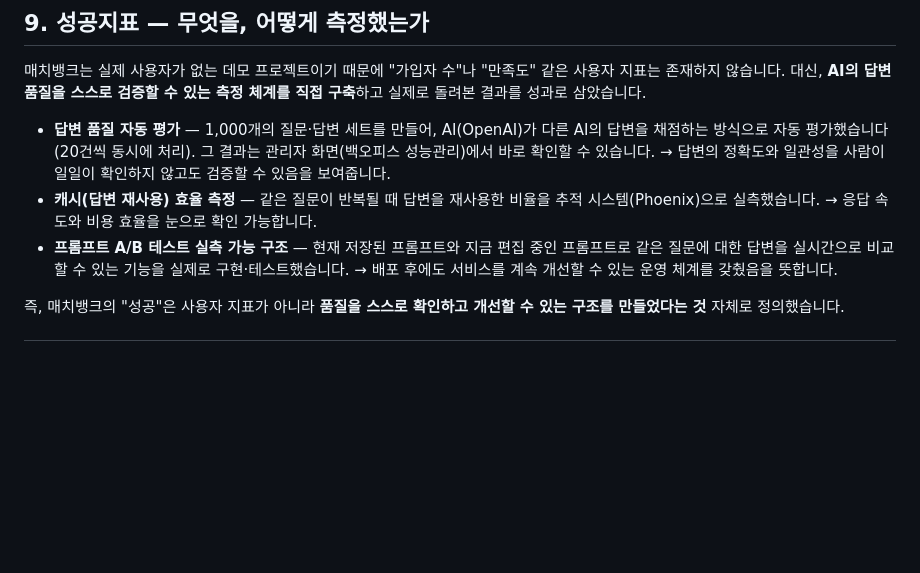
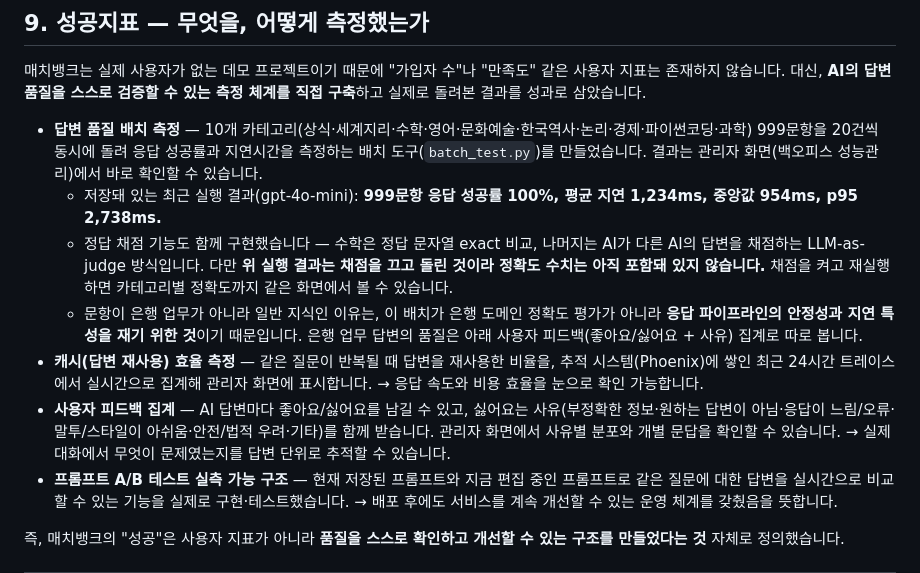
Before and after one commit to junga-k/bankservice, a Markdown page: docs/기획서.md, the part around the change. Drawn GitHub-style; blank space fills up the shorter version.

Commit message:
docs: 기획서 9절(성공지표)을 실제 측정 결과에 맞게 정정
9절이 "1,000개 질문·답변 세트를 만들어 AI 가 다른 AI 의 답변을 채점하는 방식으로
자동 평가했다"고 서술하고 있었으나, 저장된 batch_test_results.json 은
graded: 0 / accuracy: null 이고 결과 항목에 correct·graded_by 키 자체가 없다 —
채점을 끄고(--no-grade) 실행된 결과다. 문항 수도 1,000이 아니라 999.

- 실제 실행 결과를 수치로 명시: 999문항 성공률 100%, 평균 1,234ms,
  중앙값 954ms, p95 2,738ms (gpt-4o-mini).
- 채점 기능(수학 exact + LLM-as-judge)은 batch_test.py 에 구현돼 있으나
  위 결과에는 포함돼 있지 않다는 점을 명시.
- 문항이 은행 업무가 아니라 일반 지식 10개 카테고리라는 점과, 그 배치의 목적이
  도메인 정확도가 아니라 응답 파이프라인의 안정성·지연 측정이라는 점을 밝힘.
- 캐시 히트율은 "실측했습니다"가 실제로 맞았다(infra_metrics.py 가 Phoenix 의
  cache.hit 스팬을 24시간 단위로 집계해 백오피스에 표시) — 다만 저장된 스냅샷이
  아니라 실시간 집계라는 점을 정확히 서술하도록 다듬음.
- 은행 도메인 품질을 보는 수단으로 실재하는 사용자 피드백 집계 항목을 추가
  (싫어요 사유 6종은 app.py _DISLIKE_REASONS 와 문자열까지 일치시킴).

Co-Authored-By: Claude Opus 5 <noreply@anthropic.com>
Claude-Session: https://claude.ai/code/session_01HVpZH6vV2by3iGpithcmhM

```diff
--- a/docs/기획서.md
+++ b/docs/기획서.md
@@ -136,8 +136,12 @@ AI 은행원 (챗봇)
 
 매치뱅크는 실제 사용자가 없는 데모 프로젝트이기 때문에 "가입자 수"나 "만족도" 같은 사용자 지표는 존재하지 않습니다. 대신, **AI의 답변 품질을 스스로 검증할 수 있는 측정 체계를 직접 구축**하고 실제로 돌려본 결과를 성과로 삼았습니다.
 
-- **답변 품질 자동 평가** — 1,000개의 질문·답변 세트를 만들어, AI(OpenAI)가 다른 AI의 답변을 채점하는 방식으로 자동 평가했습니다(20건씩 동시에 처리). 그 결과는 관리자 화면(백오피스 성능관리)에서 바로 확인할 수 있습니다. → 답변의 정확도와 일관성을 사람이 일일이 확인하지 않고도 검증할 수 있음을 보여줍니다.
-- **캐시(답변 재사용) 효율 측정** — 같은 질문이 반복될 때 답변을 재사용한 비율을 추적 시스템(Phoenix)으로 실측했습니다. → 응답 속도와 비용 효율을 눈으로 확인 가능합니다.
+- **답변 품질 배치 측정** — 10개 카테고리(상식·세계지리·수학·영어·문화예술·한국역사·논리·경제·파이썬코딩·과학) 999문항을 20건씩 동시에 돌려 응답 성공률과 지연시간을 측정하는 배치 도구(`batch_test.py`)를 만들었습니다. 결과는 관리자 화면(백오피스 성능관리)에서 바로 확인할 수 있습니다.
+  - 저장돼 있는 최근 실행 결과(gpt-4o-mini): **999문항 응답 성공률 100%, 평균 지연 1,234ms, 중앙값 954ms, p95 2,738ms.**
+  - 정답 채점 기능도 함께 구현했습니다 — 수학은 정답 문자열 exact 비교, 나머지는 AI가 다른 AI의 답변을 채점하는 LLM-as-judge 방식입니다. 다만 **위 실행 결과는 채점을 끄고 돌린 것이라 정확도 수치는 아직 포함돼 있지 않습니다.** 채점을 켜고 재실행하면 카테고리별 정확도까지 같은 화면에서 볼 수 있습니다.
+  - 문항이 은행 업무가 아니라 일반 지식인 이유는, 이 배치가 은행 도메인 정확도 평가가 아니라 **응답 파이프라인의 안정성과 지연 특성을 재기 위한 것**이기 때문입니다. 은행 업무 답변의 품질은 아래 사용자 피드백(좋아요/싫어요 + 사유) 집계로 따로 봅니다.
+- **캐시(답변 재사용) 효율 측정** — 같은 질문이 반복될 때 답변을 재사용한 비율을, 추적 시스템(Phoenix)에 쌓인 최근 24시간 트레이스에서 실시간으로 집계해 관리자 화면에 표시합니다. → 응답 속도와 비용 효율을 눈으로 확인 가능합니다.
+- **사용자 피드백 집계** — AI 답변마다 좋아요/싫어요를 남길 수 있고, 싫어요는 사유(부정확한 정보·원하는 답변이 아님·응답이 느림/오류·말투/스타일이 아쉬움·안전/법적 우려·기타)를 함께 받습니다. 관리자 화면에서 사유별 분포와 개별 문답을 확인할 수 있습니다. → 실제 대화에서 무엇이 문제였는지를 답변 단위로 추적할 수 있습니다.
 - **프롬프트 A/B 테스트 실측 가능 구조** — 현재 저장된 프롬프트와 지금 편집 중인 프롬프트로 같은 질문에 대한 답변을 실시간으로 비교할 수 있는 기능을 실제로 구현·테스트했습니다. → 배포 후에도 서비스를 계속 개선할 수 있는 운영 체계를 갖췄음을 뜻합니다.
 
 즉, 매치뱅크의 "성공"은 사용자 지표가 아니라 **품질을 스스로 확인하고 개선할 수 있는 구조를 만들었다는 것** 자체로 정의했습니다.
```
